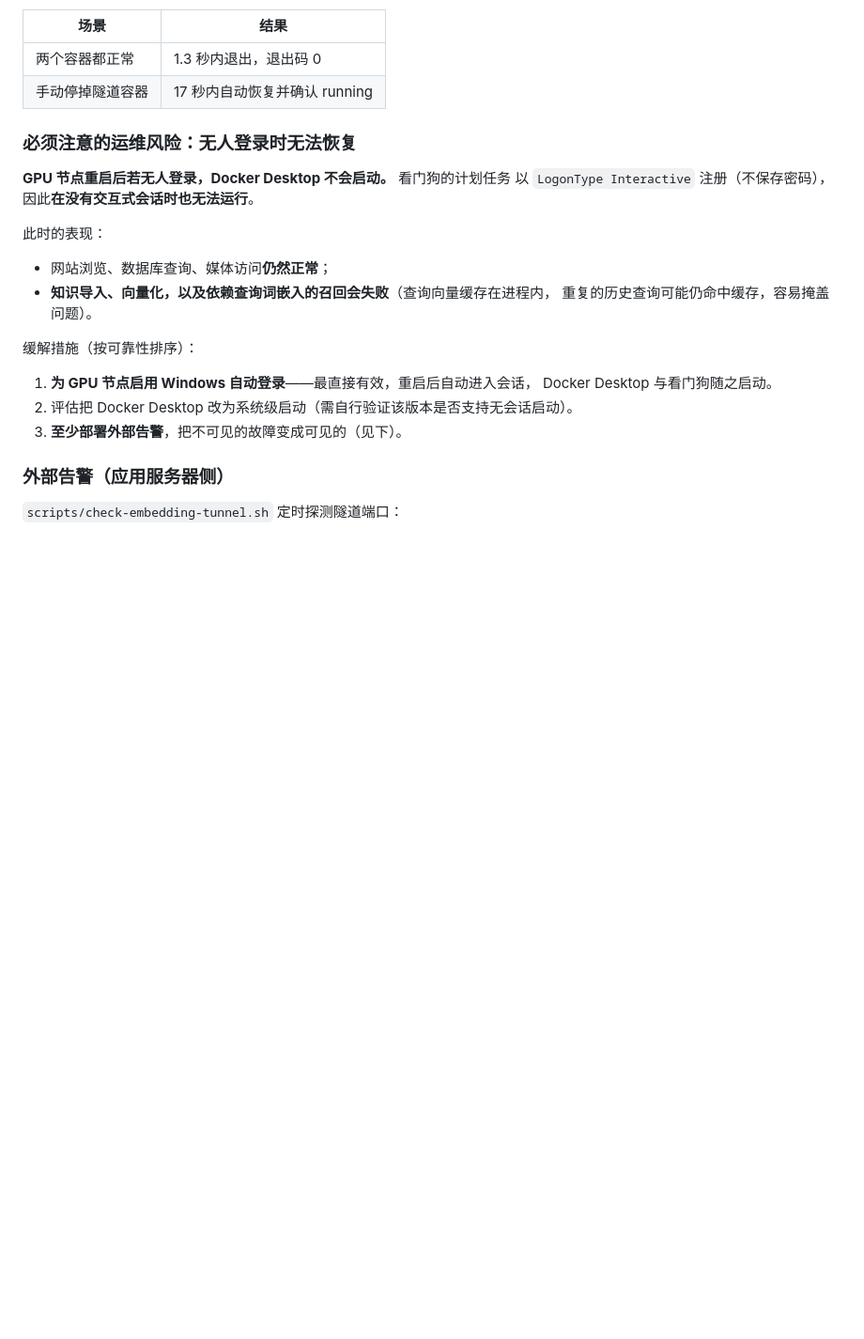
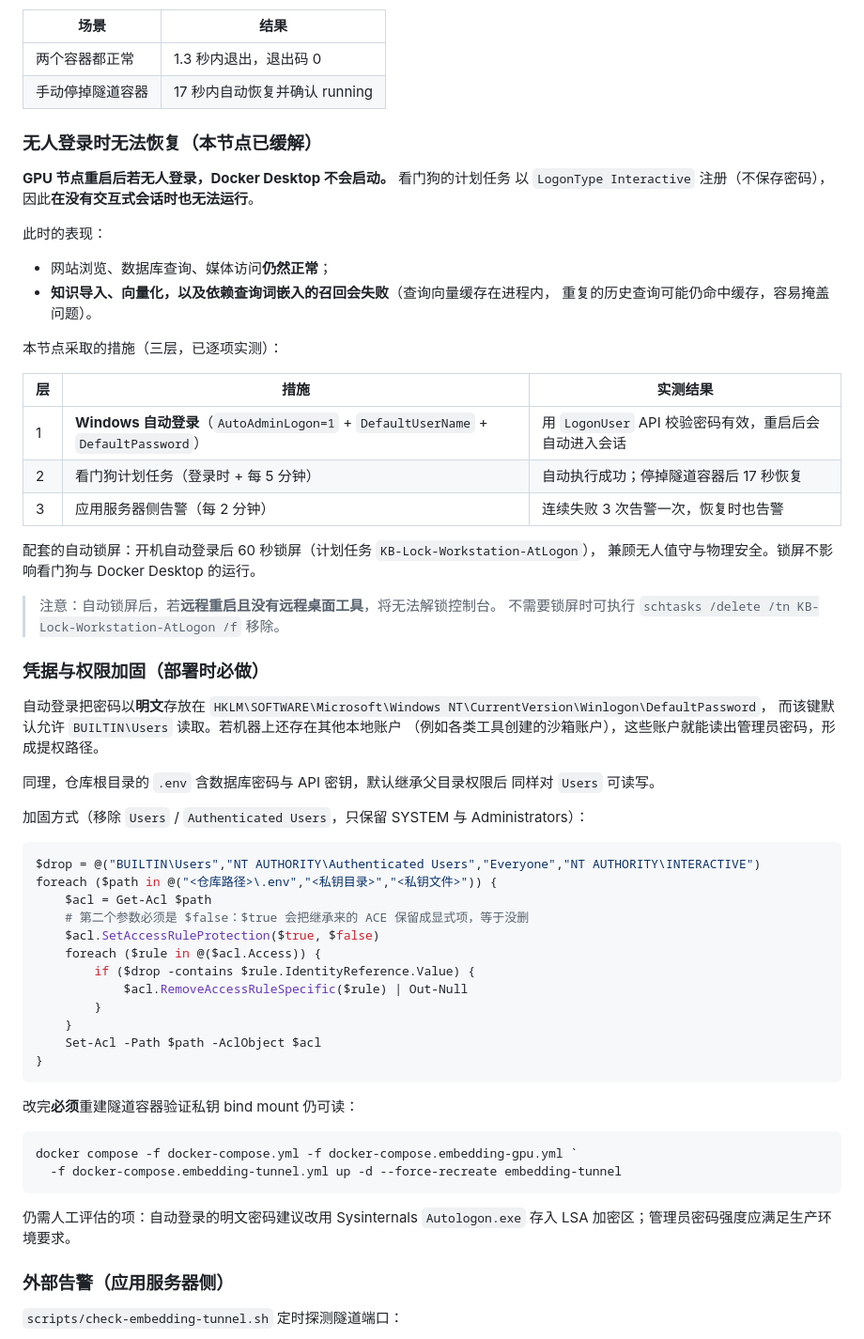
Before and after one commit to Knjss-0508/knowledge-kb, a Markdown page: docs/gpu-embedding-tunnel.md, the part around the change. Shown at 94% size. GitHub-like rendering; blank space fills up the shorter version.

Commit message:
docs: 补充无人登录场景的三层缓解措施与凭据权限加固步骤
原文把「GPU 节点重启后无人登录」列为待办风险，但实际排查后确认该节点
的 Windows 自动登录本来就是正确配置的（AutoAdminLogon=1、
DefaultUserName/DefaultPassword 均已设置），且用 LogonUser API 校验密码有效，
即重启后会自动进入会话。原文的风险描述与实际不符，予以更正。

同时补充本次排查发现的两个真实问题及处置：

1. 自动登录的密码以明文存放在 Winlogon\DefaultPassword，而该注册表键默认
   允许 BUILTIN\Users 读取。本机存在工具创建的沙箱账户（属于 Users 组），
   可据此读出管理员密码，构成提权路径。
2. 仓库根目录 .env 含数据库密码与 API 密钥，同样对 Users 可读写。

加固：对 .env、私钥目录与私钥文件断开继承并移除
Users / Authenticated Users / Everyone，只保留 SYSTEM 与 Administrators。
文档特别注明 SetAccessRuleProtection 的第二个参数必须为 $false——
传 $true 会把继承来的 ACE 保留成显式项，表面成功但实际未移除（本次踩过）。

验证方式：
- 改完权限后强制重建隧道容器，确认私钥 bind mount 仍可读：
  容器 Up，日志显示 [tunnel] 0.0.0.0:18080 -> embedding-qwen:80
- 旧服务器：18080 监听正常，后端 /ready 返回 ready，
  embed_texts 返回 1024 维，批量 8 条 194ms
- 沙箱账户对 .env 已无任何权限

已知风险：
- 自动锁屏后若远程重启且无远程桌面工具，将无法解锁控制台；
  文档给出了移除命令
- 明文密码仍存于注册表，建议后续改用 Sysinternals Autologon 存入 LSA

````diff
--- a/docs/gpu-embedding-tunnel.md
+++ b/docs/gpu-embedding-tunnel.md
@@ -248,7 +248,7 @@ Register-ScheduledTask -TaskName "KB-GPU-Embedding-Watchdog" `
 | 两个容器都正常 | 1.3 秒内退出，退出码 0 |
 | 手动停掉隧道容器 | 17 秒内自动恢复并确认 running |
 
-### 必须注意的运维风险：无人登录时无法恢复
+### 无人登录时无法恢复（本节点已缓解）
 
 **GPU 节点重启后若无人登录，Docker Desktop 不会启动。** 看门狗的计划任务
 以 `LogonType Interactive` 注册（不保存密码），因此**在没有交互式会话时也无法运行**。
@@ -259,12 +259,56 @@ Register-ScheduledTask -TaskName "KB-GPU-Embedding-Watchdog" `
 - **知识导入、向量化，以及依赖查询词嵌入的召回会失败**（查询向量缓存在进程内，
   重复的历史查询可能仍命中缓存，容易掩盖问题）。
 
-缓解措施（按可靠性排序）：
+本节点采取的措施（三层，已逐项实测）：
 
-1. **为 GPU 节点启用 Windows 自动登录**——最直接有效，重启后自动进入会话，
-   Docker Desktop 与看门狗随之启动。
-2. 评估把 Docker Desktop 改为系统级启动（需自行验证该版本是否支持无会话启动）。
-3. **至少部署外部告警**，把不可见的故障变成可见的（见下）。
+| 层 | 措施 | 实测结果 |
+|---|---|---|
+| 1 | **Windows 自动登录**（`AutoAdminLogon=1` + `DefaultUserName` + `DefaultPassword`） | 用 `LogonUser` API 校验密码有效，重启后会自动进入会话 |
+| 2 | 看门狗计划任务（登录时 + 每 5 分钟） | 自动执行成功；停掉隧道容器后 17 秒恢复 |
+| 3 | 应用服务器侧告警（每 2 分钟） | 连续失败 3 次告警一次，恢复时也告警 |
+
+配套的自动锁屏：开机自动登录后 60 秒锁屏（计划任务 `KB-Lock-Workstation-AtLogon`），
+兼顾无人值守与物理安全。锁屏不影响看门狗与 Docker Desktop 的运行。
+
+> 注意：自动锁屏后，若**远程重启且没有远程桌面工具**，将无法解锁控制台。
+> 不需要锁屏时可执行 `schtasks /delete /tn KB-Lock-Workstation-AtLogon /f` 移除。
+
+### 凭据与权限加固（部署时必做）
+
+自动登录把密码以**明文**存放在
+`HKLM\SOFTWARE\Microsoft\Windows NT\CurrentVersion\Winlogon\DefaultPassword`，
+而该键默认允许 `BUILTIN\Users` 读取。若机器上还存在其他本地账户
+（例如各类工具创建的沙箱账户），这些账户就能读出管理员密码，形成提权路径。
+
+同理，仓库根目录的 `.env` 含数据库密码与 API 密钥，默认继承父目录权限后
+同样对 `Users` 可读写。
+
+加固方式（移除 `Users` / `Authenticated Users`，只保留 SYSTEM 与 Administrators）：
+
+```powershell
+$drop = @("BUILTIN\Users","NT AUTHORITY\Authenticated Users","Everyone","NT AUTHORITY\INTERACTIVE")
+foreach ($path in @("<仓库路径>\.env","<私钥目录>","<私钥文件>")) {
+    $acl = Get-Acl $path
+    # 第二个参数必须是 $false：$true 会把继承来的 ACE 保留成显式项，等于没删
+    $acl.SetAccessRuleProtection($true, $false)
+    foreach ($rule in @($acl.Access)) {
+        if ($drop -contains $rule.IdentityReference.Value) {
+            $acl.RemoveAccessRuleSpecific($rule) | Out-Null
+        }
+    }
+    Set-Acl -Path $path -AclObject $acl
+}
+```
+
+改完**必须**重建隧道容器验证私钥 bind mount 仍可读：
+
+```powershell
+docker compose -f docker-compose.yml -f docker-compose.embedding-gpu.yml `
+  -f docker-compose.embedding-tunnel.yml up -d --force-recreate embedding-tunnel
+```
+
+仍需人工评估的项：自动登录的明文密码建议改用 Sysinternals `Autologon.exe`
+存入 LSA 加密区；管理员密码强度应满足生产环境要求。
 
 ### 外部告警（应用服务器侧）
 
````
